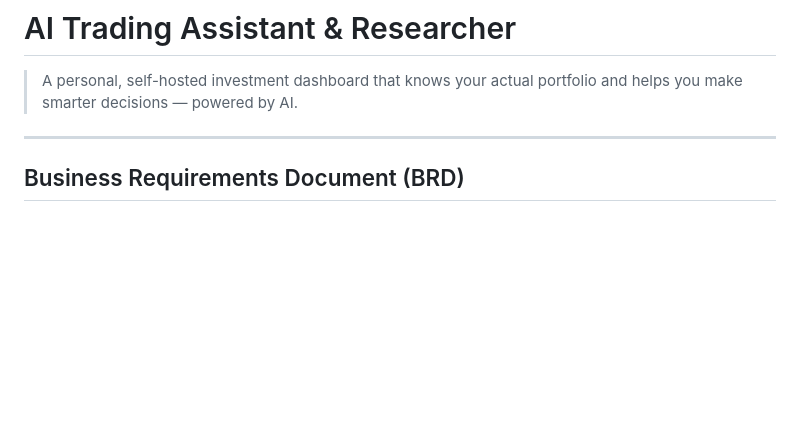
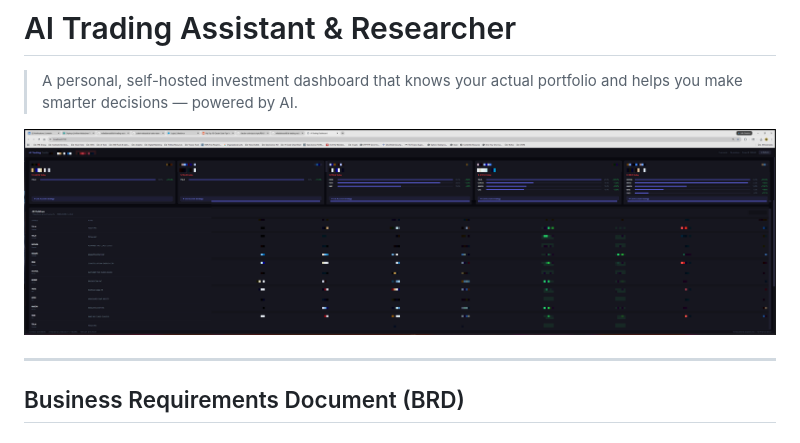
Before and after one commit to miladdavoodi9/ai-trading-assistant, a Markdown page: README.md, the part around the change. Rendered like a GitHub page; pictures changed too: docs/dashboard-preview.png (added); blank space fills up the shorter version.

Commit message:
Add dashboard screenshot to README
Blurred screenshot showing live portfolio dashboard with all dollar
values and account-level summaries redacted.

Co-Authored-By: Claude Sonnet 4.6 <noreply@anthropic.com>

```diff
--- a/README.md
+++ b/README.md
@@ -1,6 +1,8 @@
 # AI Trading Assistant & Researcher
 
 > A personal, self-hosted investment dashboard that knows your actual portfolio and helps you make smarter decisions — powered by AI.
+
+![Dashboard Preview](docs/dashboard-preview.png)
 
 ---
 
```
